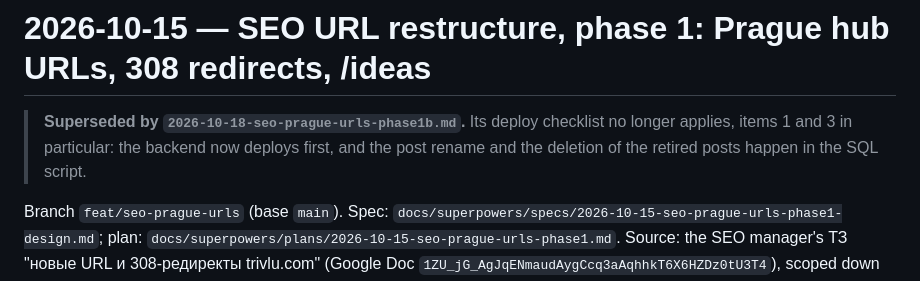
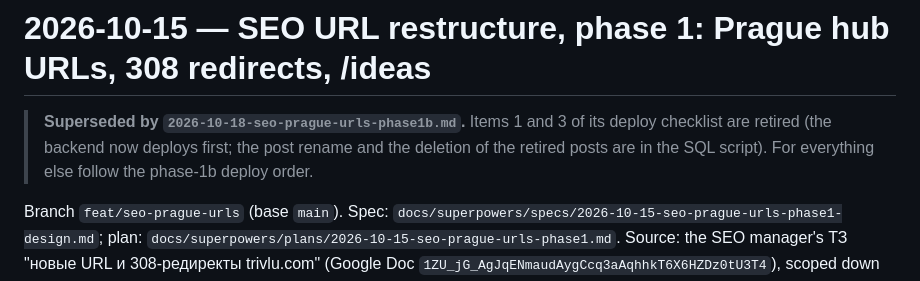
Before and after one commit to bezgolovyponch/myhive-travel-app, a Markdown page: docs/changes/2026-10-15-seo-prague-urls-phase1.md, the part around the change. Rendered like a GitHub page.

Commit message:
docs: deploy order — lastmod bump before merge, smoke path, phase-1 note scope
Co-Authored-By: Claude Fable 5.1 <noreply@anthropic.com>

```diff
--- a/docs/changes/2026-10-15-seo-prague-urls-phase1.md
+++ b/docs/changes/2026-10-15-seo-prague-urls-phase1.md
@@ -1,8 +1,8 @@
 # 2026-10-15 — SEO URL restructure, phase 1: Prague hub URLs, 308 redirects, /ideas
 
-> **Superseded by `2026-10-18-seo-prague-urls-phase1b.md`.** Its deploy checklist no longer
-> applies, items 1 and 3 in particular: the backend now deploys first, and the post rename and
-> the deletion of the retired posts happen in the SQL script.
+> **Superseded by `2026-10-18-seo-prague-urls-phase1b.md`.** Items 1 and 3 of its deploy
+> checklist are retired (the backend now deploys first; the post rename and the deletion of the
+> retired posts are in the SQL script). For everything else follow the phase-1b deploy order.
 
 Branch `feat/seo-prague-urls` (base `main`). Spec:
 `docs/superpowers/specs/2026-10-15-seo-prague-urls-phase1-design.md`; plan:
```
Also changed, not shown: docs/changes/2026-10-18-seo-prague-urls-phase1b.md (+7 -7 lines), 1 other file.
